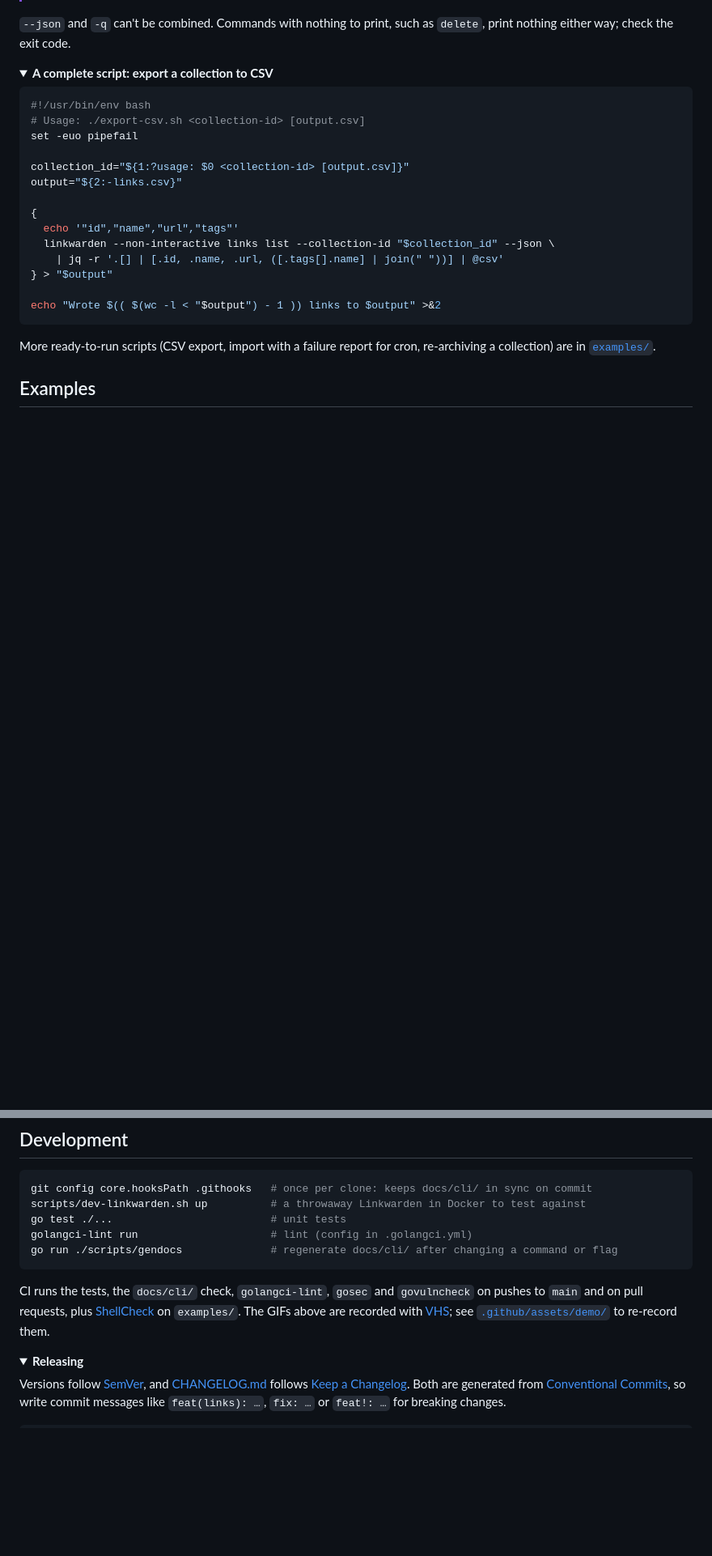
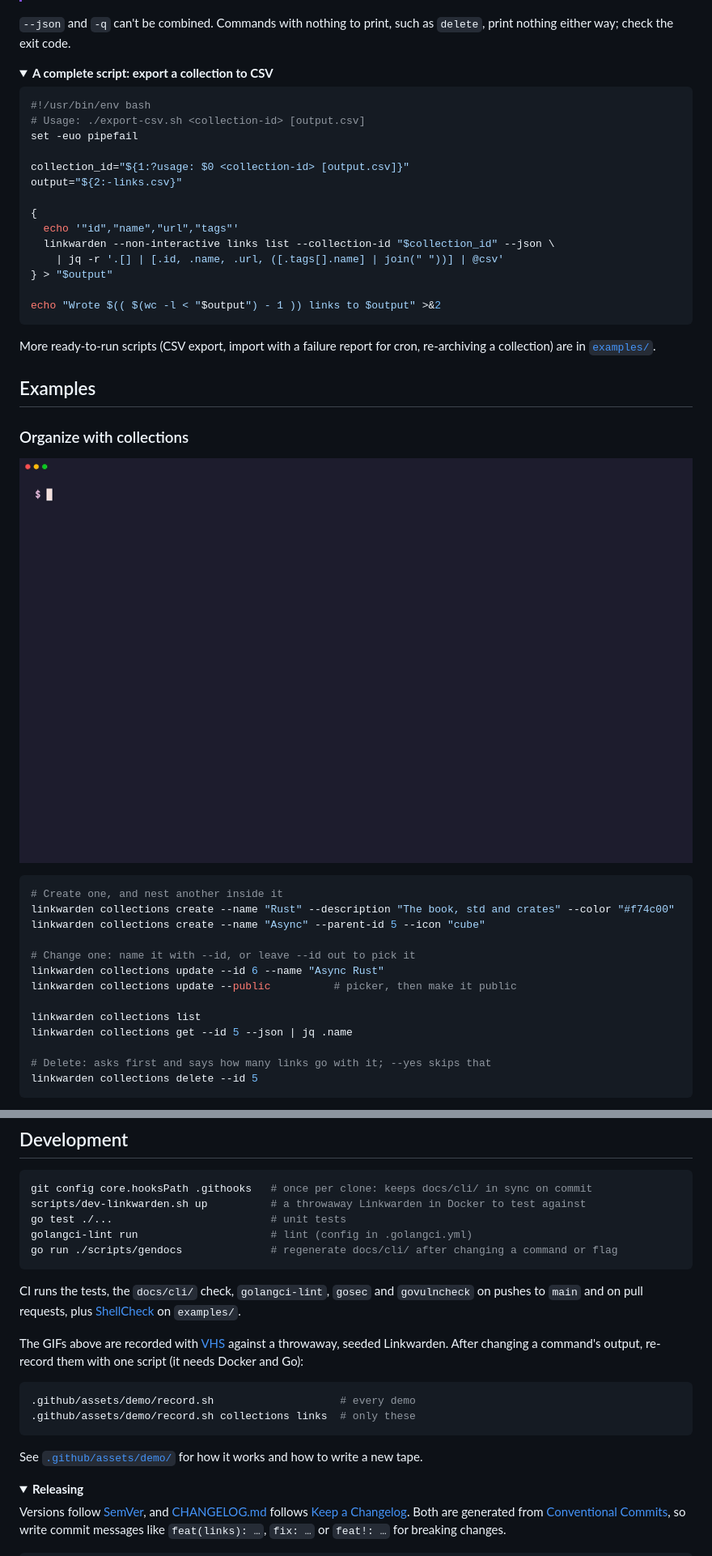
Before and after one commit to CerealKiller97/linkwarden-cli, a Markdown page: README.md, 2 parts joined by grey strips. Shown at 81% size. Drawn GitHub-style; pictures changed too: .github/assets/collections.gif (added); folded sections open; blank space fills up the shorter version.

````diff
--- a/README.md
+++ b/README.md
@@ -238,3 +238,25 @@ More ready-to-run scripts (CSV export, import with a failure report for cron, re
 
 ## Examples
 
+### Organize with collections
+
+<p align="center">
+  <img src=".github/assets/collections.gif" alt="Creating a Rust collection, nesting an Async collection inside it, renaming it through a picker, listing collections, and deleting Rust after confirming" width="900">
+</p>
+
+```bash
+# Create one, and nest another inside it
+linkwarden collections create --name "Rust" --description "The book, std and crates" --color "#f74c00"
+linkwarden collections create --name "Async" --parent-id 5 --icon "cube"
+
+# Change one: name it with --id, or leave --id out to pick it
+linkwarden collections update --id 6 --name "Async Rust"
+linkwarden collections update --public          # picker, then make it public
+
+linkwarden collections list
+linkwarden collections get --id 5 --json | jq .name
+
+# Delete: asks first and says how many links go with it; --yes skips that
+linkwarden collections delete --id 5
+```
+
@@ -511,8 +551,17 @@ go run ./scripts/gendocs              # regenerate docs/cli/ after changing a co
 ```
 
 CI runs the tests, the `docs/cli/` check, `golangci-lint`, `gosec` and `govulncheck` on pushes to `main` and on pull
-requests, plus [ShellCheck](https://www.shellcheck.net) on `examples/`. The GIFs above are recorded with
-[VHS](https://github.com/charmbracelet/vhs); see [`.github/assets/demo/`](.github/assets/demo/README.md) to re-record them.
+requests, plus [ShellCheck](https://www.shellcheck.net) on `examples/`.
+
+The GIFs above are recorded with [VHS](https://github.com/charmbracelet/vhs) against a throwaway, seeded Linkwarden.
+After changing a command's output, re-record them with one script (it needs Docker and Go):
+
+```bash
+.github/assets/demo/record.sh                    # every demo
+.github/assets/demo/record.sh collections links  # only these
+```
+
+See [`.github/assets/demo/`](.github/assets/demo/README.md) for how it works and how to write a new tape.
 
 <details>
 <summary><b>Releasing</b></summary>
````
Also changed, not shown: other parts of README.md (+37 -19 lines), .github/assets/import.gif, .github/assets/interactive.gif, .github/assets/links.gif (added), .github/assets/scripting.gif, 8 other files.
